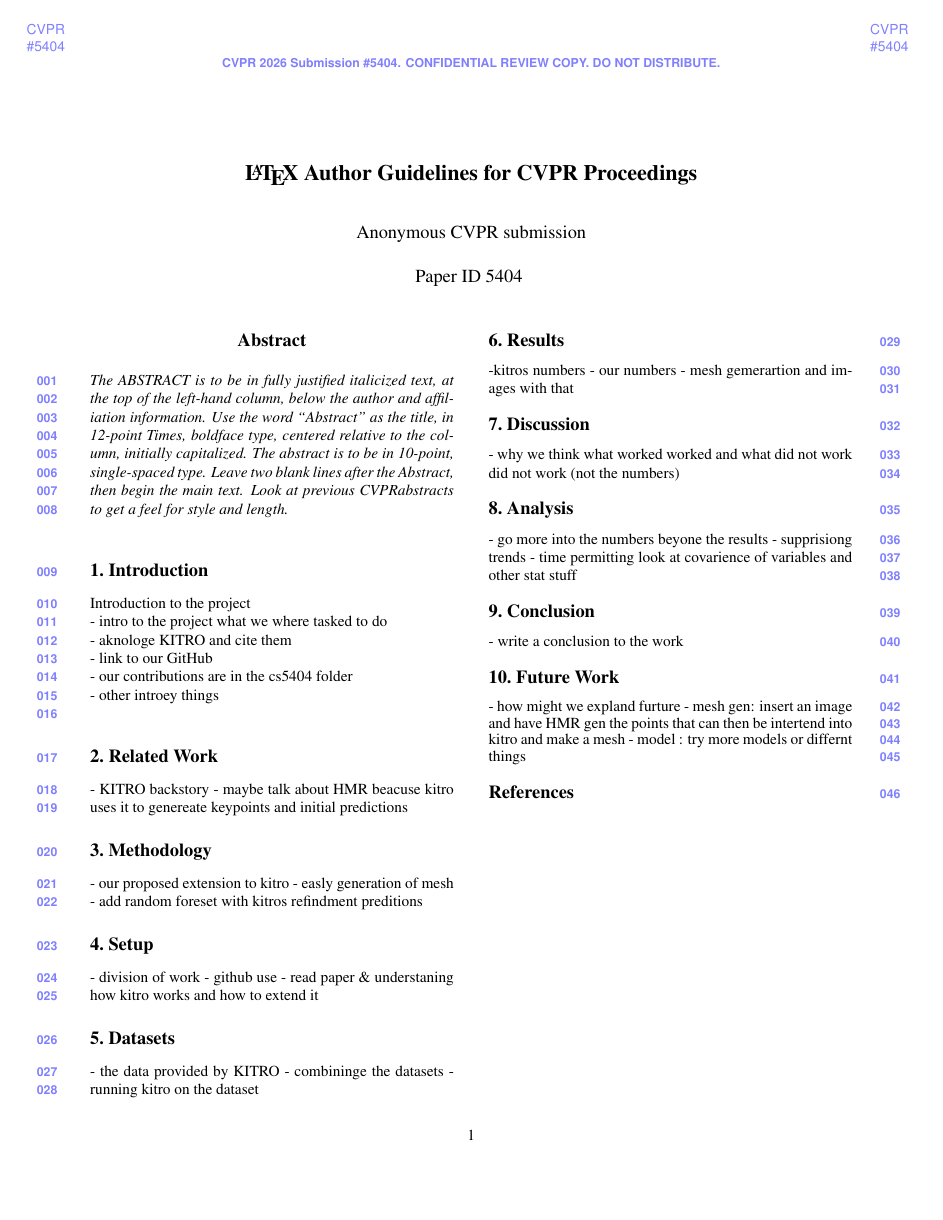
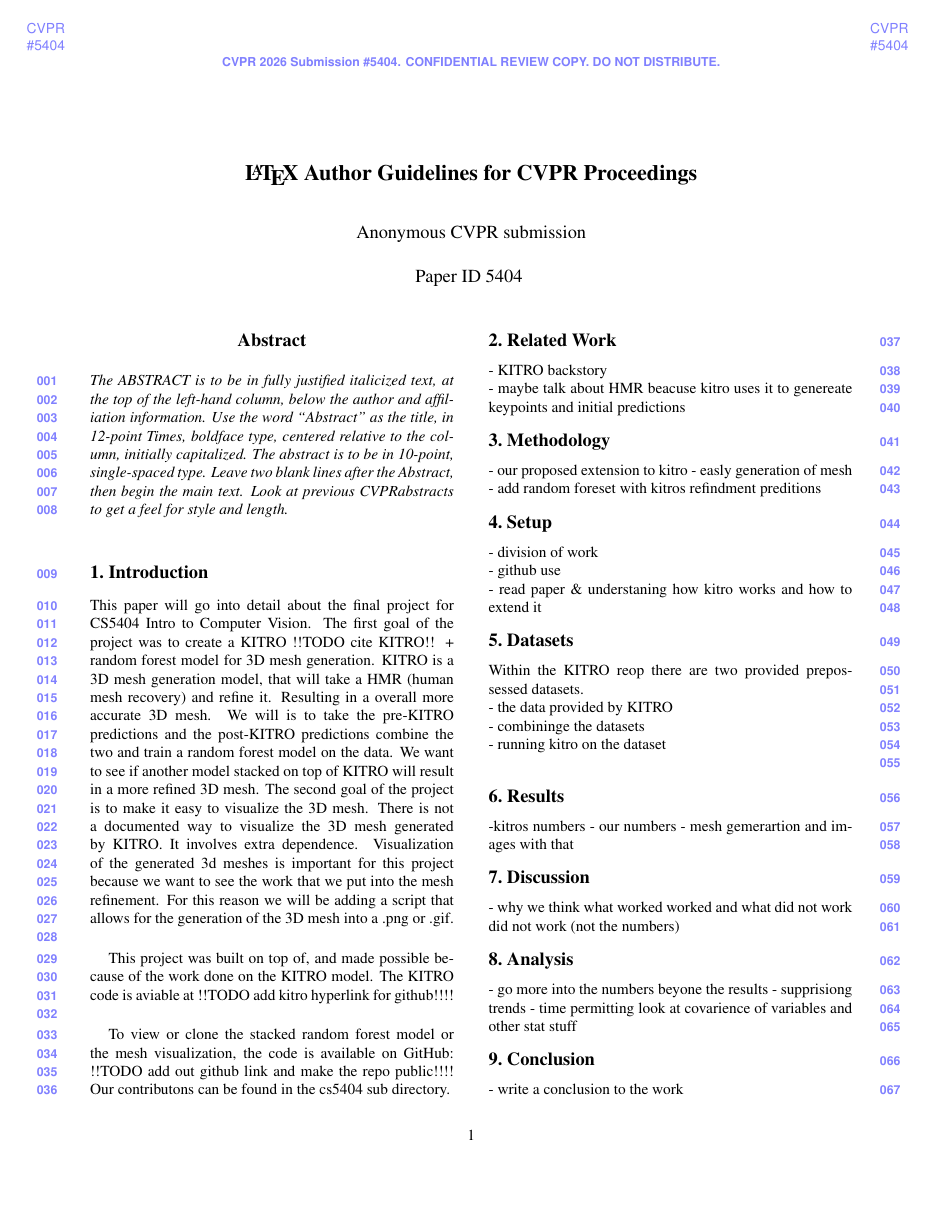
Before and after one commit to Caleb-Robinson3109/CV-Final-Project, a LaTeX paper (latex/main.tex, which reads latex/sec/1_intro.tex, latex/sec/5_datasets.tex): the whole page before the commit and page 1 of 2 after it. Compiled offline with pdfLaTeX.

Commit message:
worked on final paper

```diff
--- a/latex/sec/1_intro.tex
+++ b/latex/sec/1_intro.tex
@@ -1,9 +1,8 @@
 \section{Introduction}
 \label{sec:intro}
 
-Introduction to the project \\
-- intro to the project what we where tasked to do \\
-- aknologe KITRO and cite them \\
-- link to our GitHub \\
-- our contributions are in the cs5404 folder \\
-- other introey things \\
+This paper will go into detail about the final project for CS5404 Intro to Computer Vision. The first goal of the project was to create a KITRO !!TODO cite KITRO!! + random forest model for 3D mesh generation. KITRO is a 3D mesh generation model, that will take a HMR (human mesh recovery) and refine it. Resulting in a overall more accurate 3D mesh. We will is to take the pre-KITRO predictions and the post-KITRO predictions combine the two and train a random forest model on the data. We want to see if another model stacked on top of KITRO will result in a more refined 3D mesh. The  second goal of the project is to make it easy to visualize the 3D mesh. There is not a documented way to visualize the 3D mesh generated by KITRO. It involves extra dependence. Visualization of the generated 3d meshes is important for this project because we want to see the work that we put into the mesh refinement. For this reason we will be adding a script that allows for the generation of the 3D mesh into a .png or .gif. \\
+
+This project was built on top of, and made possible because of the work done on the KITRO model. The KITRO code is aviable at !!TODO add kitro hyperlink for github!!!! \\
+
+To view or clone the stacked random forest model or the mesh visualization, the code is available on GitHub: !!TODO add out github link and make the repo public!!!! Our contributons can be found in the cs5404 sub directory.
--- a/latex/sec/5_datasets.tex
+++ b/latex/sec/5_datasets.tex
@@ -1,6 +1,7 @@
 \section{Datasets}
 \label{sec:datasets}
 
-- the data provided by KITRO
-- combininge the datasets
-- running kitro on the dataset
+Within the KITRO reop there are two provided prepossessed datasets. \\
+- the data provided by KITRO \\
+- combininge the datasets \\
+- running kitro on the dataset \\
```
Also changed, not shown: latex/sec/10_futurework.tex (+2 -2 lines), latex/sec/2_relatedwork.tex (+1 -1 lines), latex/sec/4_setup.tex (+2 -2 lines).
